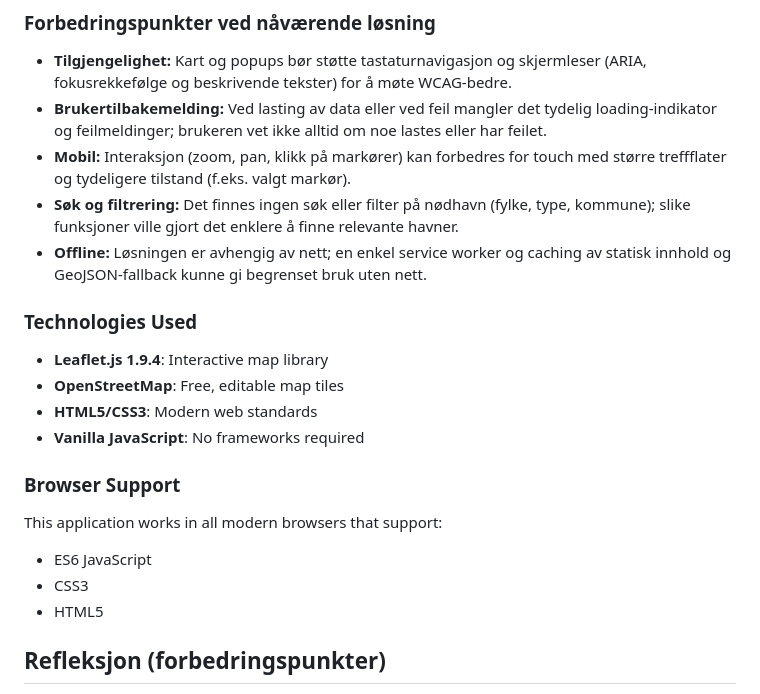
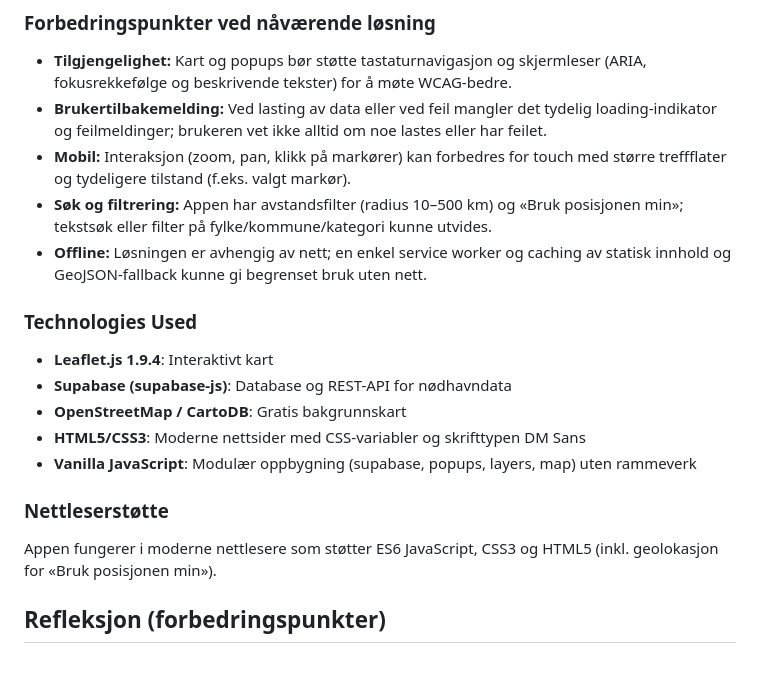
Before and after one commit to FanuelHab/IS218-Gruppe-14, a Markdown page: README.md, the part around one of its changes. GitHub-like rendering; blank space fills up the shorter version.

```diff
--- a/README.md
+++ b/README.md
@@ -91,22 +111,20 @@ Oversikt over datasett som brukes i applikasjonen:
 - **Tilgjengelighet:** Kart og popups bør støtte tastaturnavigasjon og skjermleser (ARIA, fokusrekkefølge og beskrivende tekster) for å møte WCAG-bedre.
 - **Brukertilbakemelding:** Ved lasting av data eller ved feil mangler det tydelig loading-indikator og feilmeldinger; brukeren vet ikke alltid om noe lastes eller har feilet.
 - **Mobil:** Interaksjon (zoom, pan, klikk på markører) kan forbedres for touch med større treffflater og tydeligere tilstand (f.eks. valgt markør).
-- **Søk og filtrering:** Det finnes ingen søk eller filter på nødhavn (fylke, type, kommune); slike funksjoner ville gjort det enklere å finne relevante havner.
+- **Søk og filtrering:** Appen har avstandsfilter (radius 10–500 km) og «Bruk posisjonen min»; tekstsøk eller filter på fylke/kommune/kategori kunne utvides.
 - **Offline:** Løsningen er avhengig av nett; en enkel service worker og caching av statisk innhold og GeoJSON-fallback kunne gi begrenset bruk uten nett.
 
 ### Technologies Used
 
-- **Leaflet.js 1.9.4**: Interactive map library
-- **OpenStreetMap**: Free, editable map tiles
-- **HTML5/CSS3**: Modern web standards
-- **Vanilla JavaScript**: No frameworks required
+- **Leaflet.js 1.9.4**: Interaktivt kart
+- **Supabase (supabase-js)**: Database og REST-API for nødhavndata
+- **OpenStreetMap / CartoDB**: Gratis bakgrunnskart
+- **HTML5/CSS3**: Moderne nettsider med CSS-variabler og skrifttypen DM Sans
+- **Vanilla JavaScript**: Modulær oppbygning (supabase, popups, layers, map) uten rammeverk
 
-### Browser Support
+### Nettleserstøtte
 
-This application works in all modern browsers that support:
-- ES6 JavaScript
-- CSS3
-- HTML5
+Appen fungerer i moderne nettlesere som støtter ES6 JavaScript, CSS3 og HTML5 (inkl. geolokasjon for «Bruk posisjonen min»).
 
 ## Refleksjon (forbedringspunkter)
 - **Bedre datadokumentasjon**: Legge inn eksakte kildelenker (URL) og evt. lisensinfo for alle eksterne lag, samt tydelig versjonering av egne datasett.
```
Also changed, not shown: other parts of README.md (+51 -31 lines).
